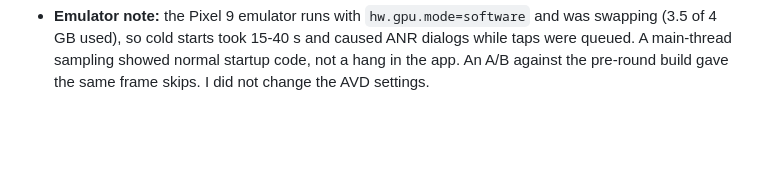
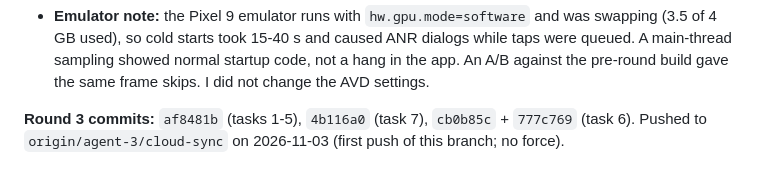
Before and after one commit to MrAdham22/NixUra_App, a Markdown page: docs/DEVELOPMENT_STATUS.md, the part around the change. Rendered like a GitHub page; blank space fills up the shorter version.

Commit message:
docs: record round 3 commits and push

```diff
--- a/docs/DEVELOPMENT_STATUS.md
+++ b/docs/DEVELOPMENT_STATUS.md
@@ -287,3 +287,5 @@ Agent 5's integration work, built from scratch (nothing existed in code before).
 - **Verified:** app `ImportPlannerTest` (7) and `SyncIntegrationsUseCaseTest` (8: import, source deletes, guests, revoked access, the interval, disconnect, date parsing, text cleaning, property guess); all `:shared:testAndroidHostTest`; `assembleDebug`; backend `npm run typecheck` and `npm test` (61 pass, 6 new: OAuth round trip, encryption at rest, single-use state, per-user isolation, revoked access, Notion date and time-zone mapping, cipher tampering).
 - **Not verified (needs the owner):** a real Google sign-in and calendar fetch (needs the Google Cloud project and an Android OAuth client); a real Notion OAuth (needs the Notion public integration and an https redirect); the Integrations screen on a device (the emulator ran out of memory during the session, see below); background import in WorkManager.
 - **Emulator note:** the Pixel 9 emulator runs with `hw.gpu.mode=software` and was swapping (3.5 of 4 GB used), so cold starts took 15-40 s and caused ANR dialogs while taps were queued. A main-thread sampling showed normal startup code, not a hang in the app. An A/B against the pre-round build gave the same frame skips. I did not change the AVD settings.
+
+**Round 3 commits:** `af8481b` (tasks 1-5), `4b116a0` (task 7), `cb0b85c` + `777c769` (task 6). Pushed to `origin/agent-3/cloud-sync` on 2026-11-03 (first push of this branch; no force).
```
